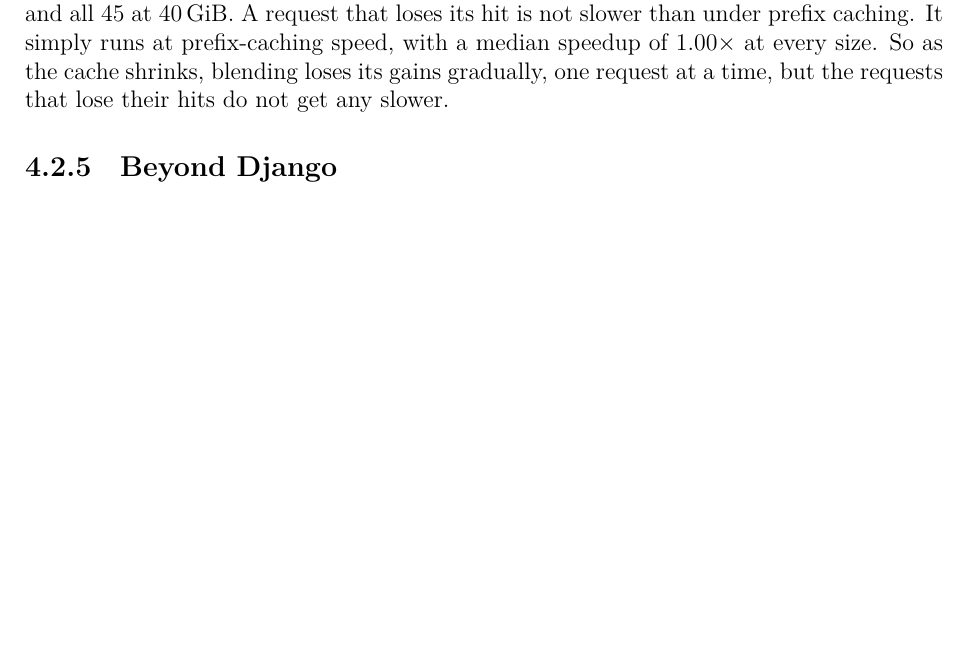
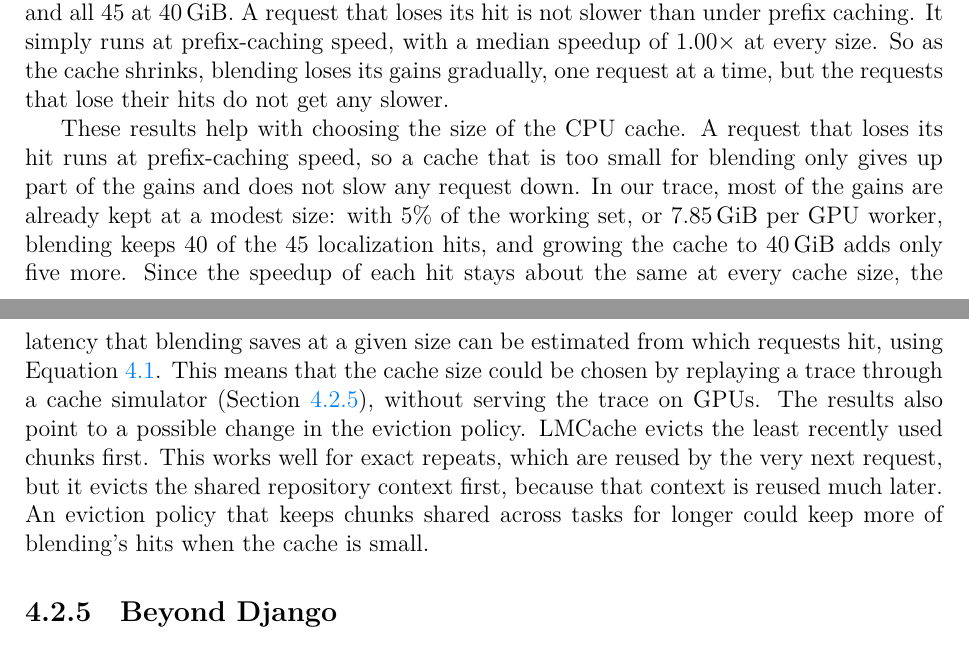
Before and after one commit to HachiDD12/masters-thesis, a LaTeX thesis (thesis.tex, which reads sections/evals/back_eval.tex): part of page 27 of 36 before the commit and two parts of pages 27 and 28 of 36 after it, the two joined at a grey line, cut so that both start at the same text, the shorter picture padded with empty space. Compiled offline with XeLaTeX.

Commit message:
Simplify Fig 4.6 and add cache-sizing implications to 4.2.4
- Fig 4.6: per-column boxes reduced to hit / no-hit counts and moved to
  the top; marker legend in one row above the plot; y axis fixed to
  0.7x-8x; fonts 1 pt larger; drop "(N=45)" from the title.
- 4.2.4: new paragraph on what the results mean for sizing the CPU cache
  and for the eviction policy.

Co-Authored-By: Claude Opus 5.5 <noreply@anthropic.com>

```diff
--- a/sections/evals/back_eval.tex
+++ b/sections/evals/back_eval.tex
@@ -125,6 +125,8 @@ Figure~\ref{fig:speedup_delta_grid} shows the same comparison for the localizati
 
 The speedup curve looks the same at every cache size. The median speedup of the requests that blending hits stays between 4.0$\times$ and 4.6$\times$ from 1\% of the working set up to 40\,GiB. What changes with a smaller cache is the number of requests that hit. Of the 45 localization requests, 18 hit at 1\% of the working set, 29 at 2\%, 40 at 5\%, 42 at 10\%, and all 45 at 40\,GiB. A request that loses its hit is not slower than under prefix caching. It simply runs at prefix-caching speed, with a median speedup of 1.00$\times$ at every size. So as the cache shrinks, blending loses its gains gradually, one request at a time, but the requests that lose their hits do not get any slower.
 
+These results help with choosing the size of the CPU cache. A request that loses its hit runs at prefix-caching speed, so a cache that is too small for blending only gives up part of the gains and does not slow any request down. In our trace, most of the gains are already kept at a modest size: with 5\% of the working set, or 7.85\,GiB per GPU worker, blending keeps 40 of the 45 localization hits, and growing the cache to 40\,GiB adds only five more. Since the speedup of each hit stays about the same at every cache size, the latency that blending saves at a given size can be estimated from which requests hit, using Equation~\ref{eq:blend_cost}. This means that the cache size could be chosen by replaying a trace through a cache simulator (Section~\ref{sec:cb_other_repos}), without serving the trace on GPUs. The results also point to a possible change in the eviction policy. LMCache evicts the least recently used chunks first. This works well for exact repeats, which are reused by the very next request, but it evicts the shared repository context first, because that context is reused much later. An eviction policy that keeps chunks shared across tasks for longer could keep more of blending's hits when the cache is small.
+
 \subsection{Beyond Django}
 \label{sec:cb_other_repos}
 
```
Also changed, not shown: fchen_thesis.pdf, graphs/case_study/localize_hit_paired_prefix.pdf, thesis.pdf.
